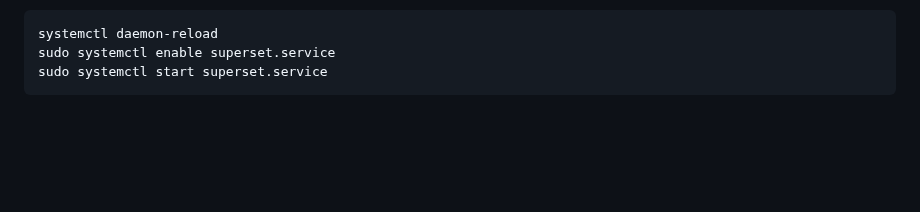
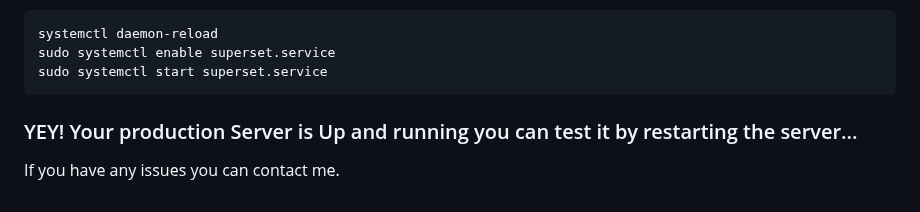
Before and after one commit to shantanukhond/YT-Assets, a Markdown page: Superset/installation/README.md, the part around the change. Rendered like a GitHub page; blank space fills up the shorter version.

````diff
--- a/Superset/installation/README.md
+++ b/Superset/installation/README.md
@@ -162,3 +162,6 @@ systemctl daemon-reload
 sudo systemctl enable superset.service
 sudo systemctl start superset.service
 ```
+
+### YEY! Your production Server is Up and running you can test it by restarting the server...
+If you have any issues you can contact me.
````
